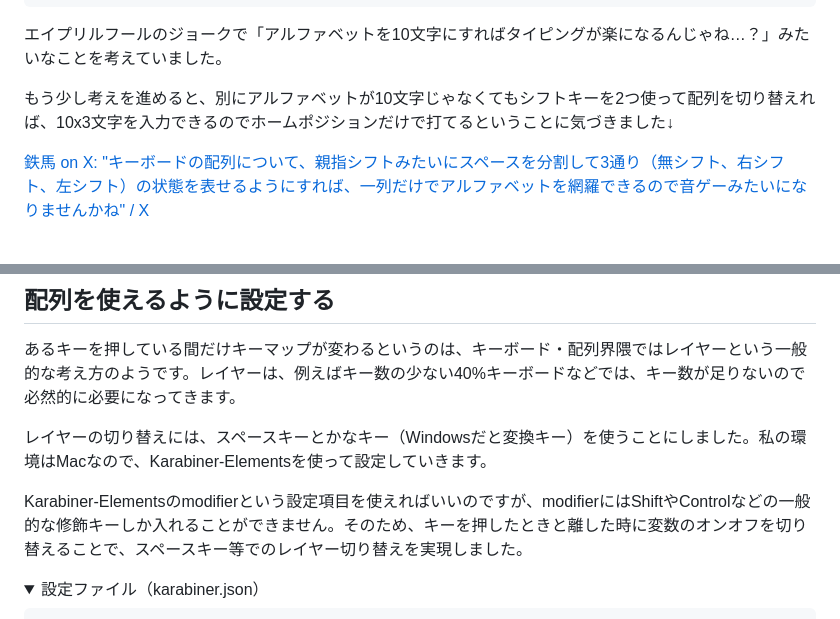
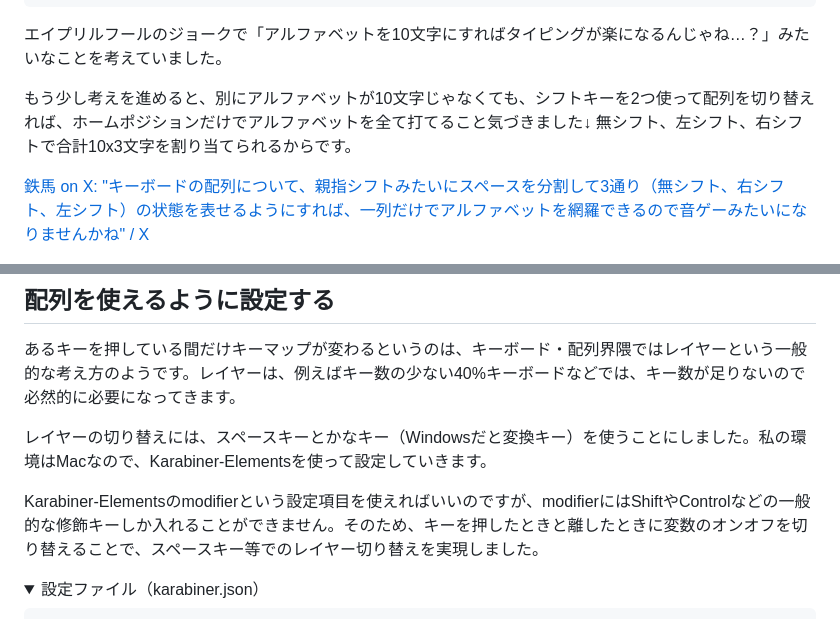
Before and after one commit to tekihei2317/blog, a Markdown page: articles/1e9d1535e0f4c2.md, 2 parts joined by grey strips. Rendered like a GitHub page; folded sections open.

```diff
--- a/articles/1e9d1535e0f4c2.md
+++ b/articles/1e9d1535e0f4c2.md
@@ -6,7 +6,7 @@ tags: ["タイピング"]
 
 エイプリルフールのジョークで「アルファベットを10文字にすればタイピングが楽になるんじゃね…？」みたいなことを考えていました。
 
-もう少し考えを進めると、別にアルファベットが10文字じゃなくてもシフトキーを2つ使って配列を切り替えれば、10x3文字を入力できるのでホームポジションだけで打てるということに気づきました↓
+もう少し考えを進めると、別にアルファベットが10文字じゃなくても、シフトキーを2つ使って配列を切り替えれば、ホームポジションだけでアルファベットを全て打てること気づきました↓ 無シフト、左シフト、右シフトで合計10x3文字を割り当てられるからです。
 
 [鉄馬 on X: "キーボードの配列について、親指シフトみたいにスペースを分割して3通り（無シフト、右シフト、左シフト）の状態を表せるようにすれば、一列だけでアルファベットを網羅できるので音ゲーみたいになりませんかね" / X](https://x.com/tekihei2317_/status/1906953557124989322)
 
@@ -18,7 +18,7 @@ tags: ["タイピング"]
 
 レイヤーの切り替えには、スペースキーとかなキー（Windowsだと変換キー）を使うことにしました。私の環境はMacなので、Karabiner-Elementsを使って設定していきます。
 
-Karabiner-Elementsのmodifierという設定項目を使えればいいのですが、modifierにはShiftやControlなどの一般的な修飾キーしか入れることができません。そのため、キーを押したときと離した時に変数のオンオフを切り替えることで、スペースキー等でのレイヤー切り替えを実現しました。
+Karabiner-Elementsのmodifierという設定項目を使えればいいのですが、modifierにはShiftやControlなどの一般的な修飾キーしか入れることができません。そのため、キーを押したときと離したときに変数のオンオフを切り替えることで、スペースキー等でのレイヤー切り替えを実現しました。
 
 <details>
   <summary>設定ファイル（karabiner.json）</summary>
```
Also changed, not shown: other parts of articles/1e9d1535e0f4c2.md (+10 -12 lines).
